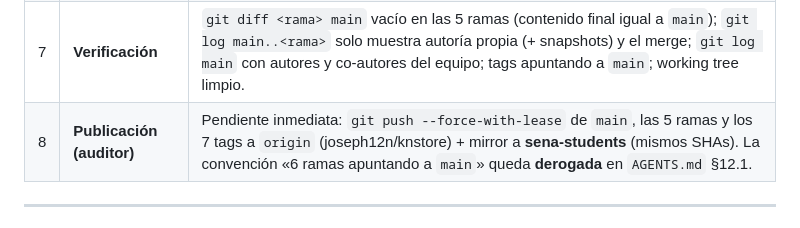
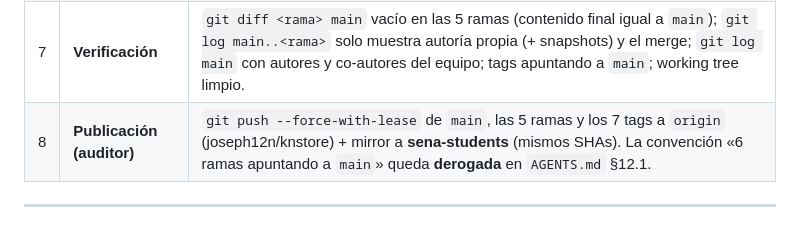
Before and after one commit to joseph12n/knstore, a Markdown page: docs/03-DOCUMENTACION/BITACORA.md, the part around the change. Rendered like a GitHub page.

Commit message:
docs: ajustar el registro de la reescritura para la publicacion

```diff
--- a/docs/03-DOCUMENTACION/BITACORA.md
+++ b/docs/03-DOCUMENTACION/BITACORA.md
@@ -17,7 +17,7 @@ Reestructuración completa de la historia del repositorio (aprobada por el respo
 | 5   | **Ramas de compañeros**           | `Nicolas` = 20 commits propios (2 duplicados de rebase descartados) + 7 snapshots de estado (tip `2d5a044`); `lauraG` = 8 commits + 3 snapshots (tip `5f60c9f`); `santiago` = 16 commits (1 duplicado descartado) + 6 snapshots (tip `c239635`). Los snapshots van a nombre de la identidad neutral `KN-Store <equipo@knstore.local>`; el merge final de `main` lo firma el responsable.                                                                                                                                                                                  |
 | 6   | **Tags remapeados**               | `v3.0.0` → `2902bd5`, `v3.0.1` → `4c86424`, `v3.0.3` → `6cefab5`, `v3.1.0` → `2e500ed`, `v3.1.1` → `5e3e725`, `v3.2.0` → `4abc2de`, `v3.3.0` → `86f94e5`; objetos anotados nuevos `865fd30`, `185603a`, `e563fa6`, `aaa6b31`, `b022bc0`, `390df5a` y `edad66e` (tagger y mensaje originales).                                                                                                                                                                                                                                                                             |
 | 7   | **Verificación**                  | `git diff <rama> main` vacío en las 5 ramas (contenido final igual a `main`); `git log main..<rama>` solo muestra autoría propia (+ snapshots) y el merge; `git log main` con autores y co-autores del equipo; tags apuntando a `main`; working tree limpio.                                                                                                                                                                                                                                                                                                              |
-| 8   | **Publicación (auditor)**         | Pendiente inmediata: `git push --force-with-lease` de `main`, las 5 ramas y los 7 tags a `origin` (joseph12n/knstore) + mirror a **sena-students** (mismos SHAs). La convención «6 ramas apuntando a `main`» queda **derogada** en `AGENTS.md` §12.1.                                                                                                                                                                                                                                                                                                                     |
+| 8   | **Publicación (auditor)**         | `git push --force-with-lease` de `main`, las 5 ramas y los 7 tags a `origin` (joseph12n/knstore) + mirror a **sena-students** (mismos SHAs). La convención «6 ramas apuntando a `main`» queda **derogada** en `AGENTS.md` §12.1.                                                                                                                                                                                                                                                                                                                                          |
 
 ---
 
```
